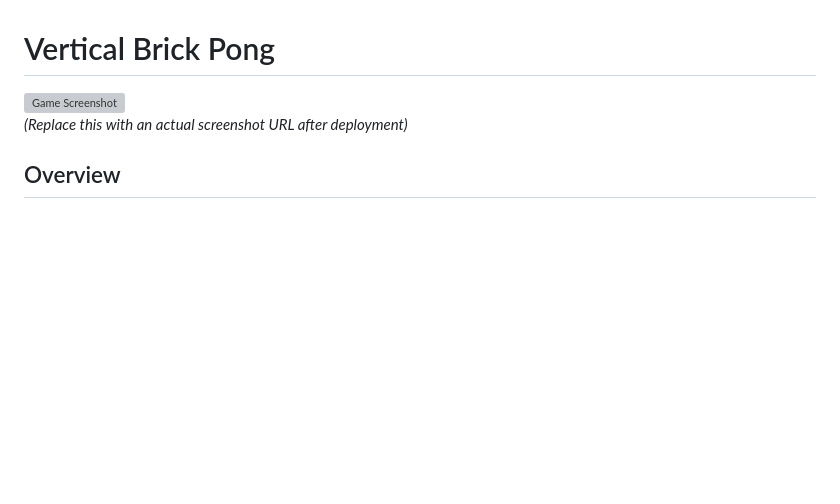
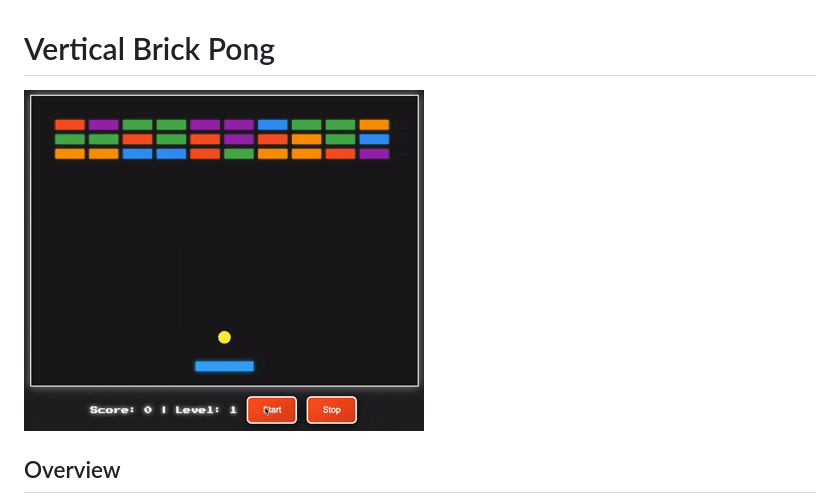
Before and after one commit to sergiopesch/verticalbrick-pong-game, a Markdown page: README.md, the part around the change. GitHub-like rendering; pictures changed too: ScreenRecording.gif (added); blank space fills up the shorter version; grey boxes are pictures that could not be loaded.

```diff
--- a/README.md
+++ b/README.md
@@ -1,7 +1,7 @@
 # Vertical Brick Pong
 
-![Game Screenshot](https://via.placeholder.com/800x600.png?text=Vertical+Brick+Pong)
-*(Replace this with an actual screenshot URL after deployment)*
+![Game Screenshot](ScreenRecording.gif)
+
 
 ## Overview
 Vertical Brick Pong is a modern twist on the classic Pong and Breakout games. Control a paddle to bounce a pulsing ball and break colorful bricks arranged in a grid. Designed with a retro arcade aesthetic, this game is fully responsive and playable on both desktop and mobile devices, including iPhones.
```
Also changed, not shown: 1 other file.
